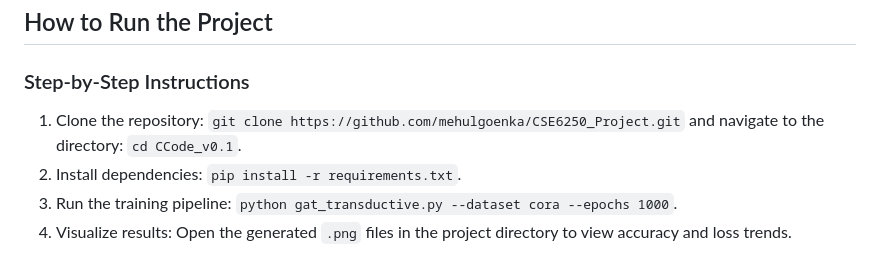
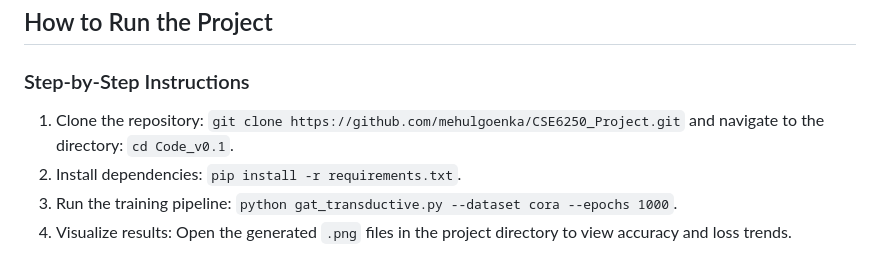
Before and after one commit to mehulgoenka/CSE6250_Project, a Markdown page: README.md, the part around the change. Rendered like a GitHub page.

```diff
--- a/README.md
+++ b/README.md
@@ -43,7 +43,7 @@ The model evaluation happens automatically after training, and performance metri
 ## How to Run the Project
 
 ### Step-by-Step Instructions
-1. Clone the repository: `git clone https://github.com/mehulgoenka/CSE6250_Project.git` and navigate to the directory: `cd CCode_v0.1`.
+1. Clone the repository: `git clone https://github.com/mehulgoenka/CSE6250_Project.git` and navigate to the directory: `cd Code_v0.1`.
 2. Install dependencies: `pip install -r requirements.txt`.
 3. Run the training pipeline: `python gat_transductive.py --dataset cora --epochs 1000`.
 4. Visualize results: Open the generated `.png` files in the project directory to view accuracy and loss trends.
```
